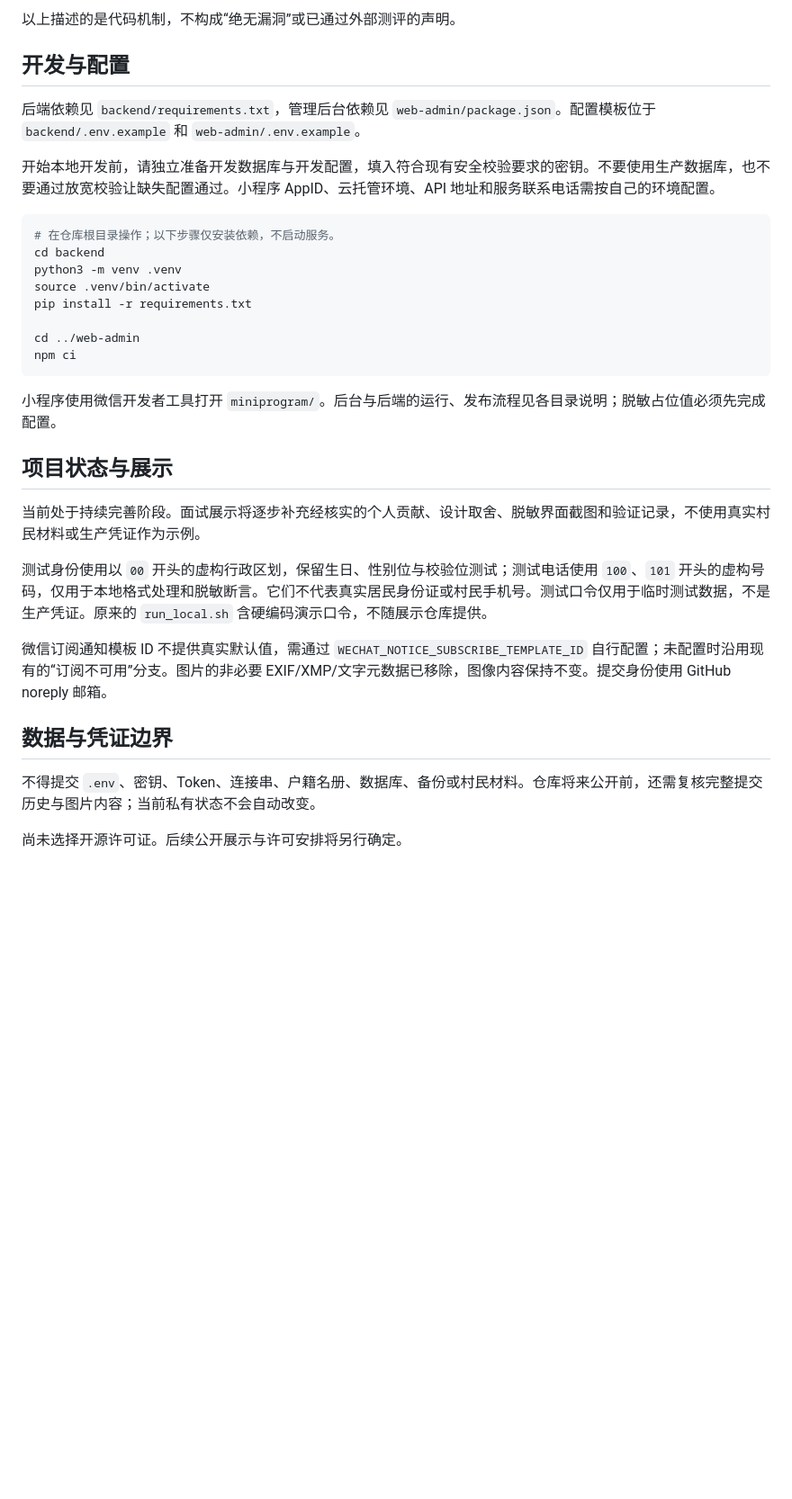
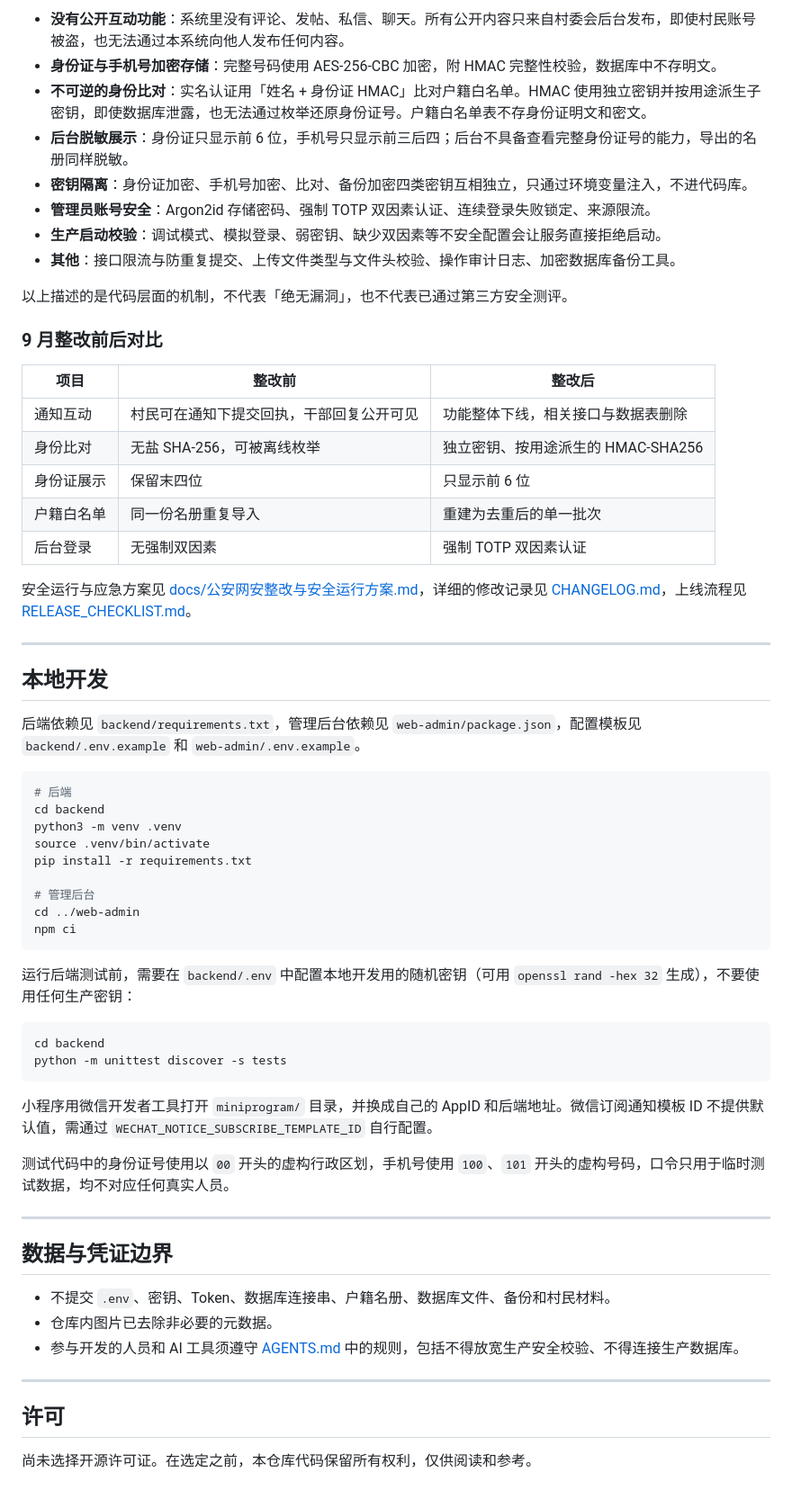
Before and after one commit to takuusou/deshengcun, a Markdown page: README.md, the part around one of its changes. Shown at 90% size. Drawn GitHub-style; blank space fills up the shorter version.

````diff
--- a/README.md
+++ b/README.md
@@ -37,35 +56,66 @@
 
-以上描述的是代码机制，不构成“绝无漏洞”或已通过外部测评的声明。
+- **没有公开互动功能**：系统里没有评论、发帖、私信、聊天。所有公开内容只来自村委会后台发布，即使村民账号被盗，也无法通过本系统向他人发布任何内容。
+- **身份证与手机号加密存储**：完整号码使用 AES-256-CBC 加密，附 HMAC 完整性校验，数据库中不存明文。
+- **不可逆的身份比对**：实名认证用「姓名 + 身份证 HMAC」比对户籍白名单。HMAC 使用独立密钥并按用途派生子密钥，即使数据库泄露，也无法通过枚举还原身份证号。户籍白名单表不存身份证明文和密文。
+- **后台脱敏展示**：身份证只显示前 6 位，手机号只显示前三后四；后台不具备查看完整身份证号的能力，导出的名册同样脱敏。
+- **密钥隔离**：身份证加密、手机号加密、比对、备份加密四类密钥互相独立，只通过环境变量注入，不进代码库。
+- **管理员账号安全**：Argon2id 存储密码、强制 TOTP 双因素认证、连续登录失败锁定、来源限流。
+- **生产启动校验**：调试模式、模拟登录、弱密钥、缺少双因素等不安全配置会让服务直接拒绝启动。
+- **其他**：接口限流与防重复提交、上传文件类型与文件头校验、操作审计日志、加密数据库备份工具。
 
-## 开发与配置
+以上描述的是代码层面的机制，不代表「绝无漏洞」，也不代表已通过第三方安全测评。
 
-后端依赖见 `backend/requirements.txt`，管理后台依赖见 `web-admin/package.json`。配置模板位于 `backend/.env.example` 和 `web-admin/.env.example`。
+### 9 月整改前后对比
 
-开始本地开发前，请独立准备开发数据库与开发配置，填入符合现有安全校验要求的密钥。不要使用生产数据库，也不要通过放宽校验让缺失配置通过。小程序 AppID、云托管环境、API 地址和服务联系电话需按自己的环境配置。
+| 项目 | 整改前 | 整改后 |
+|---|---|---|
+| 通知互动 | 村民可在通知下提交回执，干部回复公开可见 | 功能整体下线，相关接口与数据表删除 |
+| 身份比对 | 无盐 SHA-256，可被离线枚举 | 独立密钥、按用途派生的 HMAC-SHA256 |
+| 身份证展示 | 保留末四位 | 只显示前 6 位 |
+| 户籍白名单 | 同一份名册重复导入 | 重建为去重后的单一批次 |
+| 后台登录 | 无强制双因素 | 强制 TOTP 双因素认证 |
+
+安全运行与应急方案见 [docs/公安网安整改与安全运行方案.md](docs/公安网安整改与安全运行方案.md)，详细的修改记录见 [CHANGELOG.md](CHANGELOG.md)，上线流程见 [RELEASE_CHECKLIST.md](RELEASE_CHECKLIST.md)。
+
+---
+
+## 本地开发
+
+后端依赖见 `backend/requirements.txt`，管理后台依赖见 `web-admin/package.json`，配置模板见 `backend/.env.example` 和 `web-admin/.env.example`。
 
 ```bash
-# 在仓库根目录操作；以下步骤仅安装依赖，不启动服务。
+# 后端
 cd backend
 python3 -m venv .venv
 source .venv/bin/activate
 pip install -r requirements.txt
 
+# 管理后台
 cd ../web-admin
 npm ci
 ```
 
-小程序使用微信开发者工具打开 `miniprogram/`。后台与后端的运行、发布流程见各目录说明；脱敏占位值必须先完成配置。
+运行后端测试前，需要在 `backend/.env` 中配置本地开发用的随机密钥（可用 `openssl rand -hex 32` 生成），不要使用任何生产密钥：
 
-## 项目状态与展示
+```bash
+cd backend
+python -m unittest discover -s tests
+```
 
-当前处于持续完善阶段。面试展示将逐步补充经核实的个人贡献、设计取舍、脱敏界面截图和验证记录，不使用真实村民材料或生产凭证作为示例。
+小程序用微信开发者工具打开 `miniprogram/` 目录，并换成自己的 AppID 和后端地址。微信订阅通知模板 ID 不提供默认值，需通过 `WECHAT_NOTICE_SUBSCRIBE_TEMPLATE_ID` 自行配置。
 
-测试身份使用以 `00` 开头的虚构行政区划，保留生日、性别位与校验位测试；测试电话使用 `100`、`101` 开头的虚构号码，仅用于本地格式处理和脱敏断言。它们不代表真实居民身份证或村民手机号。测试口令仅用于临时测试数据，不是生产凭证。原来的 `run_local.sh` 含硬编码演示口令，不随展示仓库提供。
+测试代码中的身份证号使用以 `00` 开头的虚构行政区划，手机号使用 `100`、`101` 开头的虚构号码，口令只用于临时测试数据，均不对应任何真实人员。
 
-微信订阅通知模板 ID 不提供真实默认值，需通过 `WECHAT_NOTICE_SUBSCRIBE_TEMPLATE_ID` 自行配置；未配置时沿用现有的“订阅不可用”分支。图片的非必要 EXIF/XMP/文字元数据已移除，图像内容保持不变。提交身份使用 GitHub noreply 邮箱。
+---
 
 ## 数据与凭证边界
 
-不得提交 `.env`、密钥、Token、连接串、户籍名册、数据库、备份或村民材料。仓库将来公开前，还需复核完整提交历史与图片内容；当前私有状态不会自动改变。
+- 不提交 `.env`、密钥、Token、数据库连接串、户籍名册、数据库文件、备份和村民材料。
+- 仓库内图片已去除非必要的元数据。
+- 参与开发的人员和 AI 工具须遵守 [AGENTS.md](AGENTS.md) 中的规则，包括不得放宽生产安全校验、不得连接生产数据库。
 
-尚未选择开源许可证。后续公开展示与许可安排将另行确定。
+---
+
+## 许可
+
+尚未选择开源许可证。在选定之前，本仓库代码保留所有权利，仅供阅读和参考。
````
Also changed, not shown: other parts of README.md (+42 -23 lines), CHANGELOG.md (+26 -0 lines), docs/公安网安整改与安全运行方案.md (+2 -2 lines).
